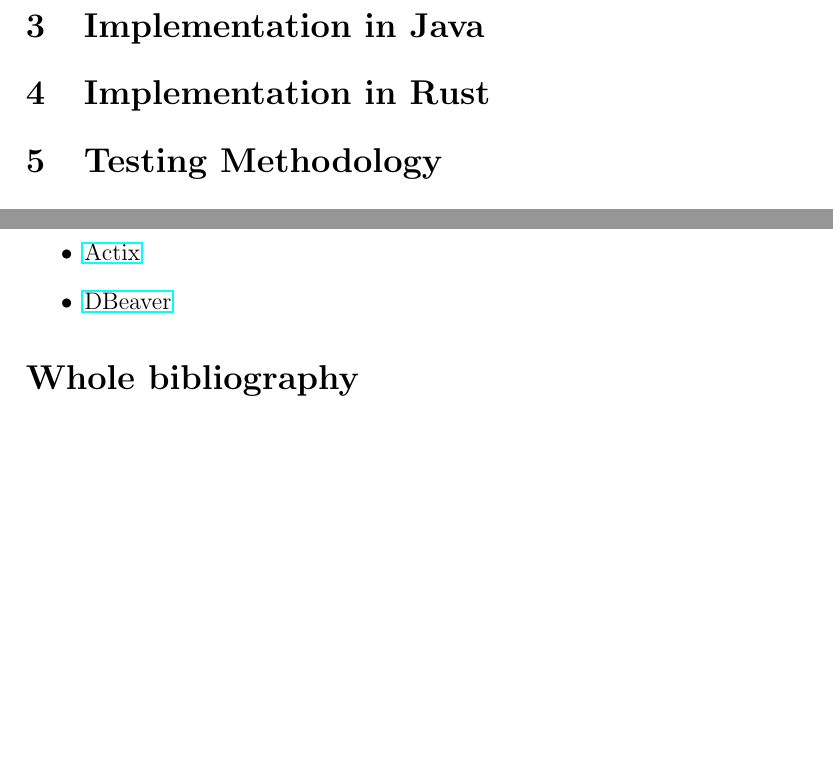
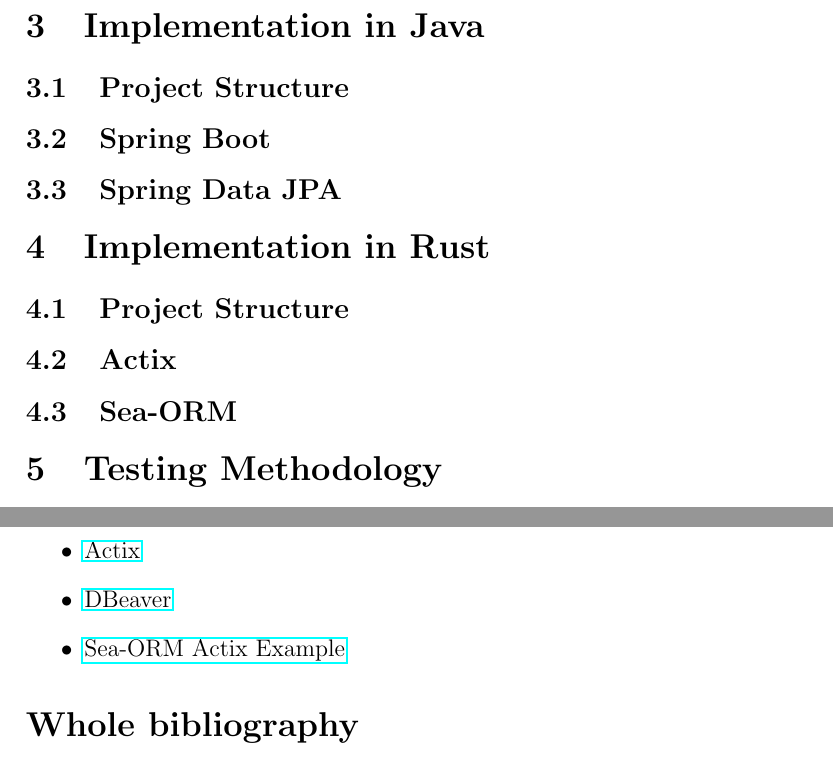
Before and after one commit to casqan/actix-eval-documentation, a LaTeX paper (documentation.tex): two parts of pages 9 and 10 of 10, joined at a grey line, cut so that both start at the same text, the shorter picture padded with empty space. Compiled offline with pdfLaTeX.

Commit message:
Added Sections for Implementation Documentation

```diff
--- a/documentation.tex
+++ b/documentation.tex
@@ -210,8 +210,25 @@
 	\section{Implementation in Java}
 	\label{sec:java_implementation}
 
+	\subsection{Project Structure}
+	\label{subsec:project_structure_java}
+
+	\subsection{Spring Boot}
+	\label{subsec:spring_boot}
+
+	\subsection{Spring Data JPA}
+	\label{subsec:spring_data_jpa}
+
 	\section{Implementation in Rust}
 	\label{sec:rust_implementation}
+	\subsection{Project Structure}
+	\label{subsec:project_structure_rust}
+
+	\subsection{Actix}
+	\label{subsec:actix}
+
+	\subsection{Sea-ORM}
+	\label{subsec:sea_orm}
 
 	\section{Testing Methodology}
 	\label{sec:testing_methodology}
@@ -244,6 +261,7 @@
 		\item \href{https://doc.rust-lang.org/rustdoc/}{Rustdoc}
 		\item \href{https://actix.rs/}{Actix}
 		\item \href{https://dbeaver.io/}{DBeaver}
+		\item \href{https://github.com/SeaQL/sea-orm/tree/master/examples/actix_example}{Sea-ORM Actix Example}
 	\end{itemize}
 	\printbibliography[title={Whole bibliography}]
 \end{document}
```
Also changed, not shown: documentation.pdf, documentation.tex (2 more changed lines).
